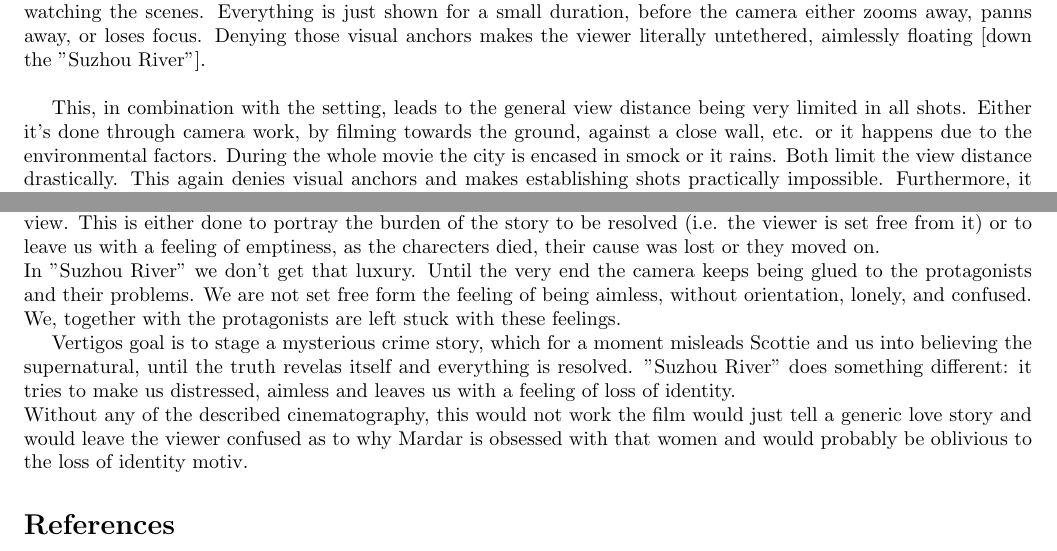
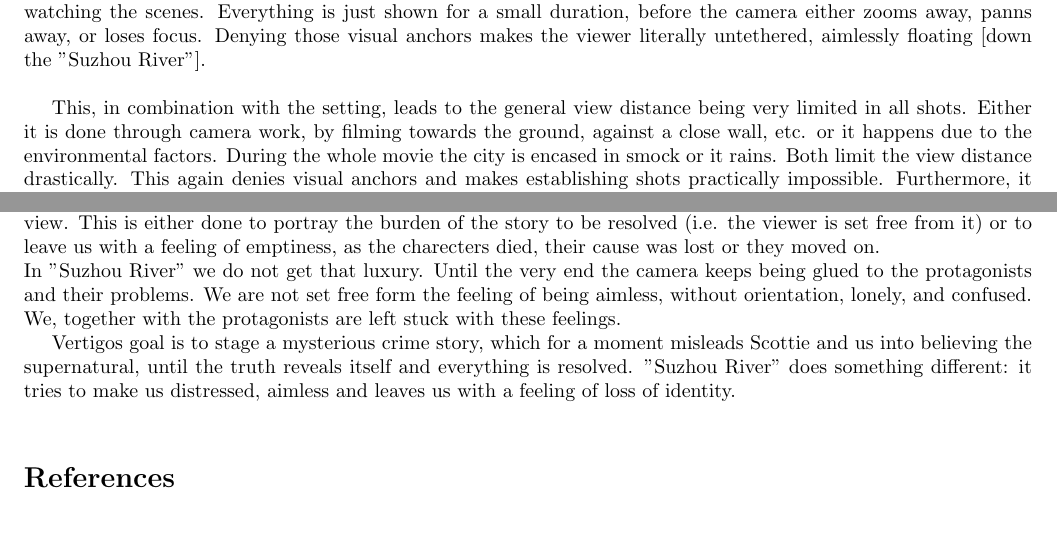
Before and after one commit to sidney-pauly/papers, a LaTeX document (uoa-fs1508-essay-1/src/uoa-fs1508-essay-1.tex): two parts of page 3 of 3, joined at a grey line, cut so that both start at the same text, the shorter picture padded with empty space. The pictures show the PDF file uoa-fs1508-essay-1/dist/uoa-fs1508-essay-1.pdf that the author committed with the source.

Commit message:
Fixed remaining issues

```diff
--- a/uoa-fs1508-essay-1/src/uoa-fs1508-essay-1.tex
+++ b/uoa-fs1508-essay-1/src/uoa-fs1508-essay-1.tex
@@ -95,4 +95,4 @@ and swapped her for a doppelgänger, which then staged killing herself to hide t
-While scottie is tricked by the businessman, the viewer is tricked by the director Hitchcock. He
+While Scottie is tricked by the businessman, the viewer is tricked by the director Hitchcock. He
 carefully chooses set design, makeup, the setup of the camera and other cinematographic techniques
 to hide who is who.\\
 "Suzhou River" goes beyond this. While also employing similar techniques to Vertigo, when it comes to
@@ -149,7 +149,7 @@ shown for a small duration, before the camera either zooms away, panns away, or
 makes the viewer literally untethered, aimlessly floating [down the "Suzhou River"].\\
 
 This, in combination with the setting, leads to the general view distance being very limited in all shots.
-Either it's done through camera work, by filming towards the ground, against a close wall, etc. or it happens
+Either it is done through camera work, by filming towards the ground, against a close wall, etc. or it happens
 due to the environmental factors. During the whole movie the city is encased in smock or it rains.
 Both limit the view distance drastically. This again denies visual anchors and makes establishing shots practically impossible.
 Furthermore, it makes the viewer lost to where exactly they are (and to an extend why they are there). It also
@@ -167,50 +167,24 @@ otherwise inferior \cite[p. 192]{Bordwell}. Ye Lou points the camera down for a
 limits view distance. Another reason has everything to do with the movie being filmed in first-person.\\
 Pointing the camera down has the same effect as if the viewer, as a human being, were looking down: it expresses
 a feeling of being depressed.
-The lookout on life is not forward or even upwards. It's down as like they had nothing to look forward to.
+The lookout on life is not forward or even upwards. It is down as like they had nothing to look forward to.
 It could also be interpreted as hiding (i.e. not showing ones face) in effect not confronting ones problems.
 This portraits the narrating protagonist's tendency to not stand up to issues
 as he lets Mardar just take his girlfried, as he is not asking questions about the jobs he is tasked with (i.e. not facing
 up to the harm it might be causing) and to an extend him not starting to search for Meimei after she disappears.\\
 
-During the whole movie the camera is so close to the protagonists it's practically glued onto them. Other movies which employ
+During the whole movie the camera is so close to the protagonists it is practically glued onto them. Other movies which employ
 a similar camera style often switch it up in the last scenes. There the camera is "set free". Often places of the story are shown again
 (without the protagonist in them anymore) or there is a transition into a panoramic view. This is either done
 to portray the burden of the story to be resolved (i.e. the viewer is set free from it) or to leave us with a feeling of emptiness,
 as the charecters died, their cause was lost or they moved on.\\
-In "Suzhou River" we don't get that luxury. Until the very end the camera keeps being glued
+In "Suzhou River" we do not get that luxury. Until the very end the camera keeps being glued
 to the protagonists and their problems. We are not set free form the feeling of being aimless, without orientation, lonely,
 and confused. We, together with the protagonists are left stuck with these feelings.
 
 Vertigos goal is to stage a mysterious crime story, which for a moment misleads
-Scottie and us into believing the supernatural, until the truth revelas itself and everything is resolved. "Suzhou River" does
-something different: it tries to make us distressed, aimless and leaves us with a feeling of loss of identity.  \\
-Without any of the described cinematography, this would not work the film would just tell a generic love story and
-would leave the viewer confused as to why Mardar is obsessed with that women and would probably be oblivious to the
-loss of identity motiv.
-
-
-% -- No clean shots: panning tilting, zooming
-
-% \\
-
-
-
-% Main cinematographic techniques employed and what they do to us:
-% First person:
-% Unsteady shots:
-%   Here again "Suzhou River" differs a lot from other movies. Unsteady shots are usually used in action
-%   scenes to heighten the tension and make the action seam more believable. In "Suzhou River" unsteady
-%   shots shots are also used in calm scenes and for different reasons. For one the film is shot from
-%   the first pearson perspective for the most part. From that a certain amount of shacking is expected
-%   as the camera is just more unsteady as it's virtually "attached" to the main charecters
-% Zooming in:
-% Limited view distance:
-% Framing of the camera closing in:
-% Shallow field of depth:
-% Camera angle towards the ground:
-
-
+Scottie and us into believing the supernatural, until the truth reveals itself and everything is resolved. "Suzhou River" does
+something different: it tries to make us distressed, aimless and leaves us with a feeling of loss of identity.\\
 
 \printbibliography
 
```
Also changed, not shown: uoa-fs1508-essay-1/dist/uoa-fs1508-essay-1.pdf, uoa-fs1508-essay-1/src/uoa-fs1508-essay-1.tex (14 more changed lines).
